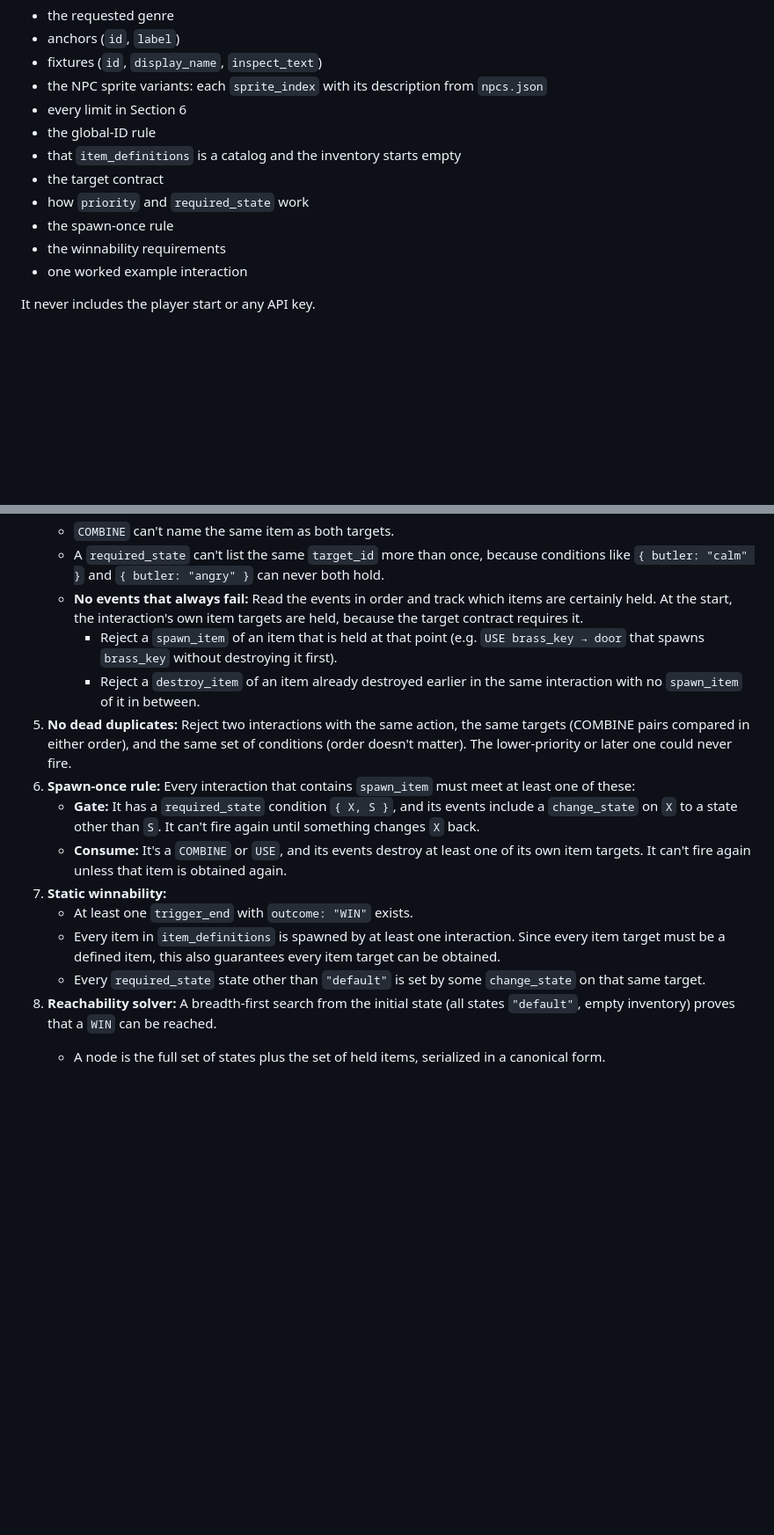
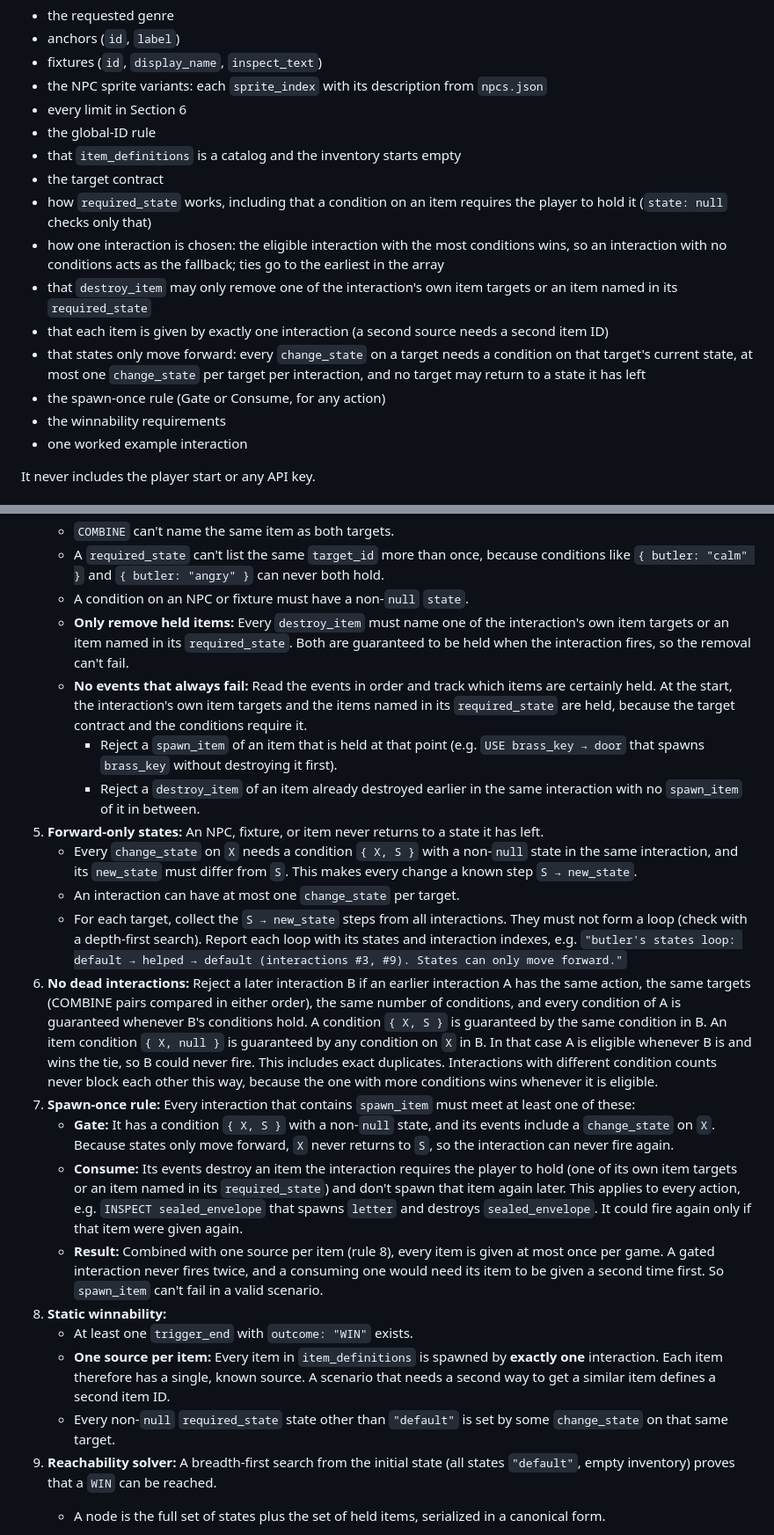
Before and after one commit to TateTTW/Unscripted, a Markdown page: PLAN.md, 2 parts joined by grey strips. Shown at 88% size. Drawn GitHub-style; blank space fills up the shorter version.

```diff
--- a/PLAN.md
+++ b/PLAN.md
@@ -434,8 +448,12 @@ The user prompt gives the model:
 - the global-ID rule
 - that `item_definitions` is a catalog and the inventory starts empty
 - the target contract
-- how `priority` and `required_state` work
-- the spawn-once rule
+- how `required_state` works, including that a condition on an item requires the player to hold it (`state: null` checks only that)
+- how one interaction is chosen: the eligible interaction with the most conditions wins, so an interaction with no conditions acts as the fallback; ties go to the earliest in the array
+- that `destroy_item` may only remove one of the interaction's own item targets or an item named in its `required_state`
+- that each item is given by exactly one interaction (a second source needs a second item ID)
+- that states only move forward: every `change_state` on a target needs a condition on that target's current state, at most one `change_state` per target per interaction, and no target may return to a state it has left
+- the spawn-once rule (Gate or Consume, for any action)
 - the winnability requirements
 - one worked example interaction
 
@@ -506,18 +524,25 @@ The validator collects **all** errors as readable messages (they feed the repair
    - An interaction can't spawn the same item twice.
    - `COMBINE` can't name the same item as both targets.
    - A `required_state` can't list the same `target_id` more than once, because conditions like `{ butler: "calm" }` and `{ butler: "angry" }` can never both hold.
-   - **No events that always fail:** Read the events in order and track which items are certainly held. At the start, the interaction's own item targets are held, because the target contract requires it.
+   - A condition on an NPC or fixture must have a non-`null` `state`.
+   - **Only remove held items:** Every `destroy_item` must name one of the interaction's own item targets or an item named in its `required_state`. Both are guaranteed to be held when the interaction fires, so the removal can't fail.
+   - **No events that always fail:** Read the events in order and track which items are certainly held. At the start, the interaction's own item targets and the items named in its `required_state` are held, because the target contract and the conditions require it.
      - Reject a `spawn_item` of an item that is held at that point (e.g. `USE brass_key → door` that spawns `brass_key` without destroying it first).
      - Reject a `destroy_item` of an item already destroyed earlier in the same interaction with no `spawn_item` of it in between.
-5. **No dead duplicates:** Reject two interactions with the same action, the same targets (COMBINE pairs compared in either order), and the same set of conditions (order doesn't matter). The lower-priority or later one could never fire.
-6. **Spawn-once rule:** Every interaction that contains `spawn_item` must meet at least one of these:
-   - **Gate:** It has a `required_state` condition `{ X, S }`, and its events include a `change_state` on `X` to a state other than `S`. It can't fire again until something changes `X` back.
-   - **Consume:** It's a `COMBINE` or `USE`, and its events destroy at least one of its own item targets. It can't fire again unless that item is obtained again.
-7. **Static winnability:**
+5. **Forward-only states:** An NPC, fixture, or item never returns to a state it has left.
+   - Every `change_state` on `X` needs a condition `{ X, S }` with a non-`null` state in the same interaction, and its `new_state` must differ from `S`. This makes every change a known step `S → new_state`.
+   - An interaction can have at most one `change_state` per target.
+   - For each target, collect the `S → new_state` steps from all interactions. They must not form a loop (check with a depth-first search). Report each loop with its states and interaction indexes, e.g. `"butler's states loop: default → helped → default (interactions #3, #9). States can only move forward."`
+6. **No dead interactions:** Reject a later interaction B if an earlier interaction A has the same action, the same targets (COMBINE pairs compared in either order), the same number of conditions, and every condition of A is guaranteed whenever B's conditions hold. A condition `{ X, S }` is guaranteed by the same condition in B. An item condition `{ X, null }` is guaranteed by any condition on `X` in B. In that case A is eligible whenever B is and wins the tie, so B could never fire. This includes exact duplicates. Interactions with different condition counts never block each other this way, because the one with more conditions wins whenever it is eligible.
+7. **Spawn-once rule:** Every interaction that contains `spawn_item` must meet at least one of these:
+   - **Gate:** It has a condition `{ X, S }` with a non-`null` state, and its events include a `change_state` on `X`. Because states only move forward, `X` never returns to `S`, so the interaction can never fire again.
+   - **Consume:** Its events destroy an item the interaction requires the player to hold (one of its own item targets or an item named in its `required_state`) and don't spawn that item again later. This applies to every action, e.g. `INSPECT sealed_envelope` that spawns `letter` and destroys `sealed_envelope`. It could fire again only if that item were given again.
+   - **Result:** Combined with one source per item (rule 8), every item is given at most once per game. A gated interaction never fires twice, and a consuming one would need its item to be given a second time first. So `spawn_item` can't fail in a valid scenario.
+8. **Static winnability:**
    - At least one `trigger_end` with `outcome: "WIN"` exists.
-   - Every item in `item_definitions` is spawned by at least one interaction. Since every item target must be a defined item, this also guarantees every item target can be obtained.
-   - Every `required_state` state other than `"default"` is set by some `change_state` on that same target.
-8. **Reachability solver:** A breadth-first search from the initial state (all states `"default"`, empty inventory) proves that a `WIN` can be reached.
+   - **One source per item:** Every item in `item_definitions` is spawned by **exactly one** interaction. Each item therefore has a single, known source. A scenario that needs a second way to get a similar item defines a second item ID.
+   - Every non-`null` `required_state` state other than `"default"` is set by some `change_state` on that same target.
+9. **Reachability solver:** A breadth-first search from the initial state (all states `"default"`, empty inventory) proves that a `WIN` can be reached.
    - A node is the full set of states plus the set of held items, serialized in a canonical form.
    - Edges are the distinct `(action, targets)` inputs found in `interactions`, limited to the ones currently available (Section 6). Each edge is resolved by **the same interaction-engine function the game uses** (Section 7).
    - For each edge, check the result's **ending first**. A `WIN` ends the search with success, even if the interaction changed no state. A `LOSS` is a dead end. Only after that are inputs that produce no change skipped.
```
Also changed, not shown: other parts of PLAN.md (+34 -19 lines).
